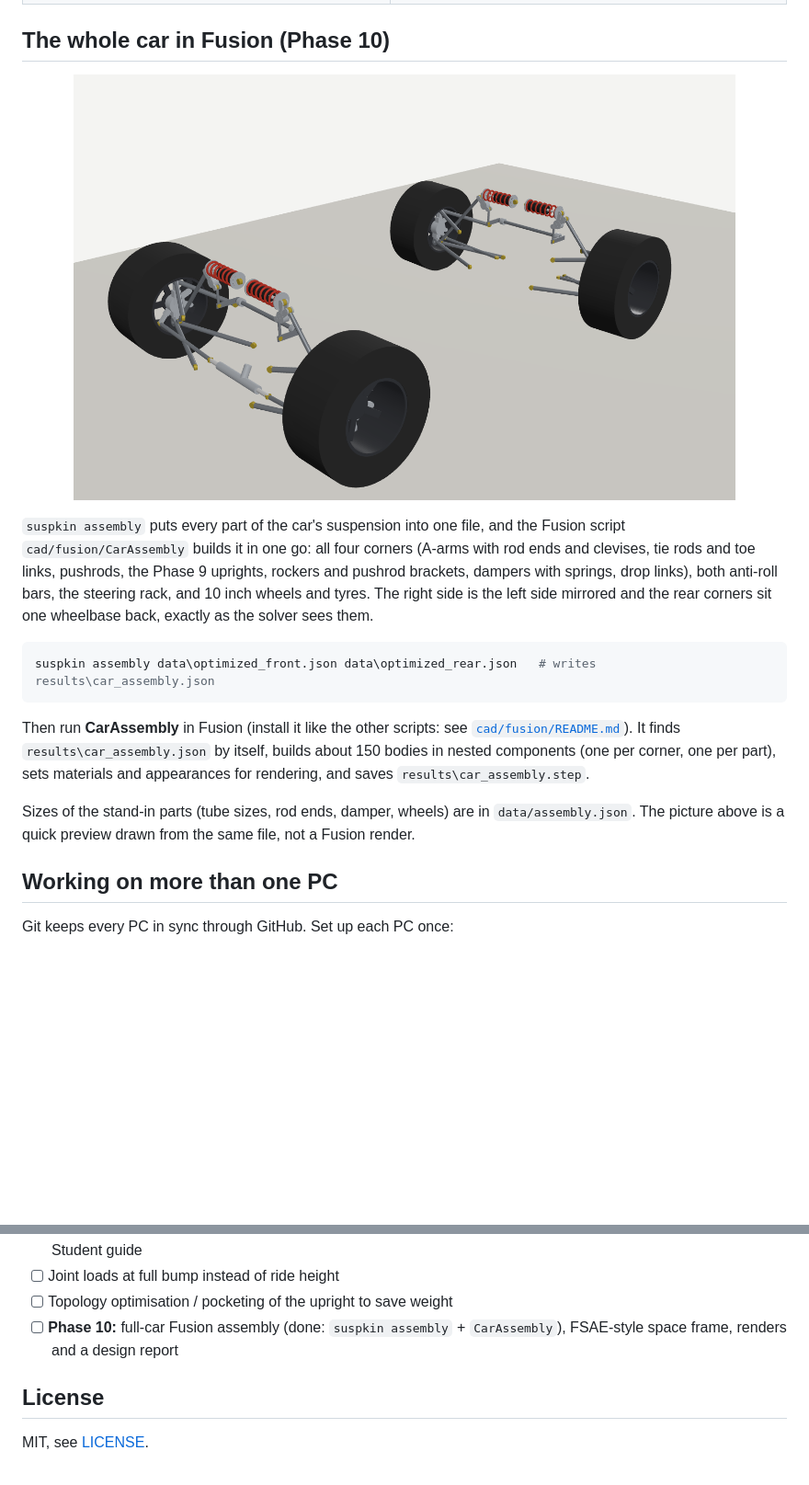
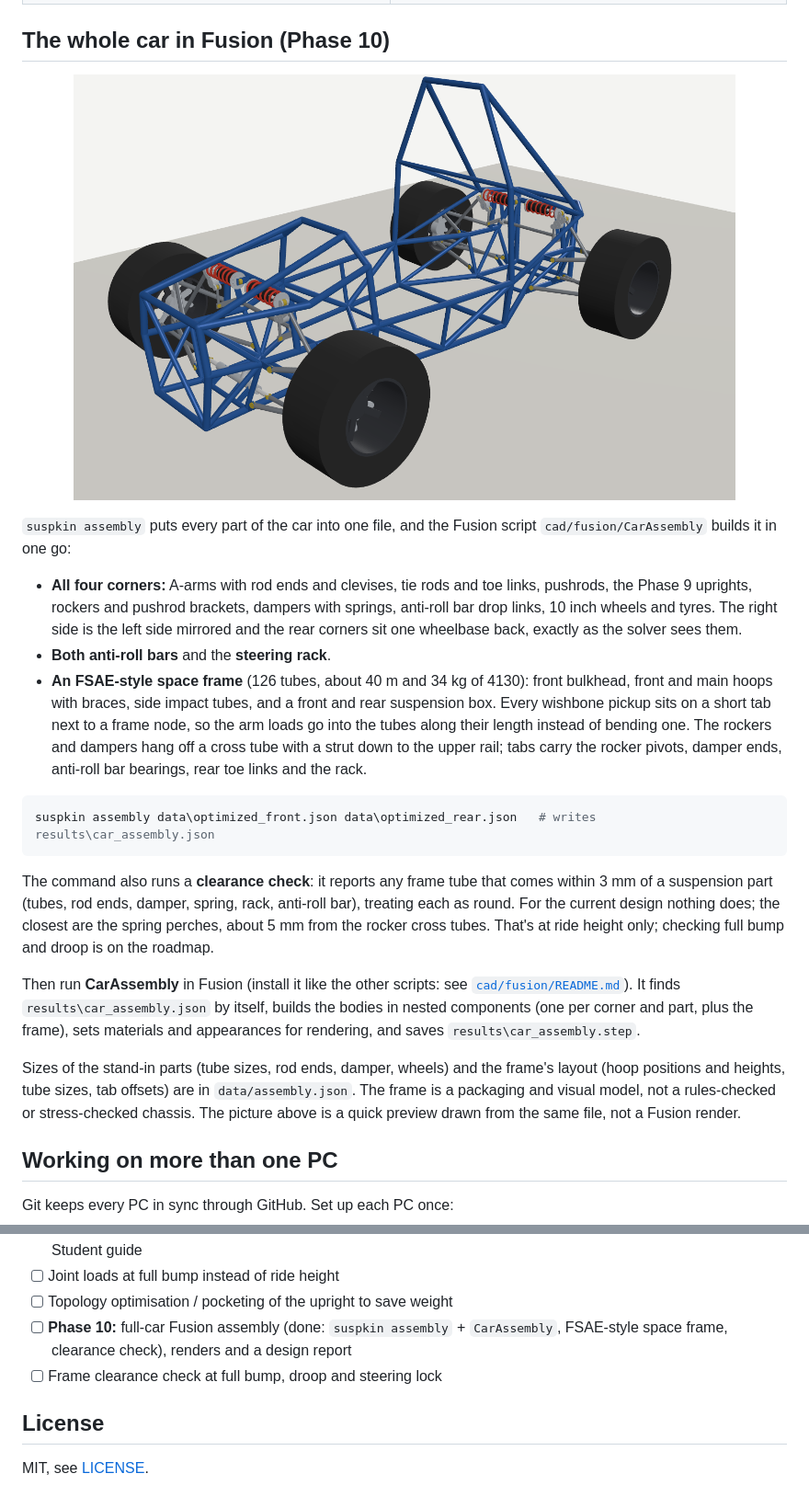
Before and after one commit to EthanDiaz10/suspension-kinematics, a Markdown page: README.md, 2 parts joined by grey strips. Shown at 92% size. Rendered like a GitHub page; pictures changed too: docs/images/car_assembly_preview.png; blank space fills up the shorter version.

````diff
--- a/README.md
+++ b/README.md
@@ -813,25 +813,43 @@ learned, is in [`docs/phase9-ansys-results.md`](docs/phase9-ansys-results.md).
 
-`suspkin assembly` puts every part of the car's suspension into one file,
-and the Fusion script `cad/fusion/CarAssembly` builds it in one go: all four
-corners (A-arms with rod ends and clevises, tie rods and toe links, pushrods,
-the Phase 9 uprights, rockers and pushrod brackets, dampers with springs,
-drop links), both anti-roll bars, the steering rack, and 10 inch wheels and
-tyres. The right side is the left side mirrored and the rear corners sit one
-wheelbase back, exactly as the solver sees them.
+`suspkin assembly` puts every part of the car into one file, and the Fusion
+script `cad/fusion/CarAssembly` builds it in one go:
+
+* **All four corners:** A-arms with rod ends and clevises, tie rods and toe
+  links, pushrods, the Phase 9 uprights, rockers and pushrod brackets,
+  dampers with springs, anti-roll bar drop links, 10 inch wheels and tyres.
+  The right side is the left side mirrored and the rear corners sit one
+  wheelbase back, exactly as the solver sees them.
+* **Both anti-roll bars** and the **steering rack**.
+* **An FSAE-style space frame** (126 tubes, about 40 m and 34 kg of 4130):
+  front bulkhead, front and main hoops with braces, side impact tubes, and a
+  front and rear suspension box. Every wishbone pickup sits on a short tab
+  next to a frame node, so the arm loads go into the tubes along their length
+  instead of bending one. The rockers and dampers hang off a cross tube with a
+  strut down to the upper rail; tabs carry the rocker pivots, damper ends,
+  anti-roll bar bearings, rear toe links and the rack.
 
 ```powershell
 suspkin assembly data\optimized_front.json data\optimized_rear.json   # writes results\car_assembly.json
 ```
 
+The command also runs a **clearance check**: it reports any frame tube that
+comes within 3 mm of a suspension part (tubes, rod ends, damper, spring,
+rack, anti-roll bar), treating each as round. For the current design nothing
+does; the closest are the spring perches, about 5 mm from the rocker cross
+tubes. That's at ride height only; checking full bump and droop is on the
+roadmap.
+
 Then run **CarAssembly** in Fusion (install it like the other scripts: see
 [`cad/fusion/README.md`](cad/fusion/README.md)). It finds
-`results\car_assembly.json` by itself, builds about 150 bodies in nested
-components (one per corner, one per part), sets materials and appearances
-for rendering, and saves `results\car_assembly.step`.
+`results\car_assembly.json` by itself, builds the bodies in nested
+components (one per corner and part, plus the frame), sets materials and
+appearances for rendering, and saves `results\car_assembly.step`.
 
-Sizes of the stand-in parts (tube sizes, rod ends, damper, wheels) are in
-`data/assembly.json`. The picture above is a quick preview drawn from the same
-file, not a Fusion render.
+Sizes of the stand-in parts (tube sizes, rod ends, damper, wheels) and the
+frame's layout (hoop positions and heights, tube sizes, tab offsets) are in
+`data/assembly.json`. The frame is a packaging and visual model, not a
+rules-checked or stress-checked chassis. The picture above is a quick preview
+drawn from the same file, not a Fusion render.
 
 ## Working on more than one PC
 
@@ -881,7 +899,8 @@ Tips:
 - [x] **Phase 9:** rocker, damper and anti-roll bar forces; upright, rocker and pushrod bracket designed around the hardpoints; hand calcs, STEP export, built-in FE check with mesh convergence; Fusion parts script; Ansys Student guide
 - [ ] Joint loads at full bump instead of ride height
 - [ ] Topology optimisation / pocketing of the upright to save weight
-- [ ] **Phase 10:** full-car Fusion assembly (done: `suspkin assembly` + `CarAssembly`), FSAE-style space frame, renders and a design report
+- [ ] **Phase 10:** full-car Fusion assembly (done: `suspkin assembly` + `CarAssembly`, FSAE-style space frame, clearance check), renders and a design report
+- [ ] Frame clearance check at full bump, droop and steering lock
 
 ## License
 
````
Also changed, not shown: other parts of README.md (+1 -1 lines), cad/fusion/README.md (+1 -0 lines), 7 other files.
